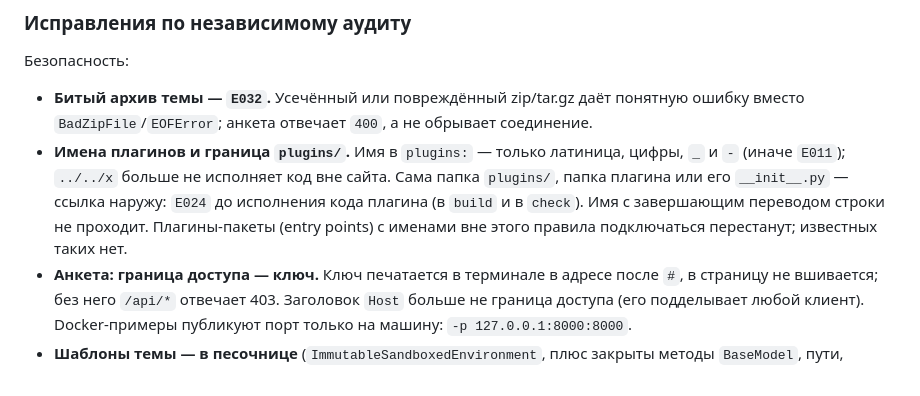
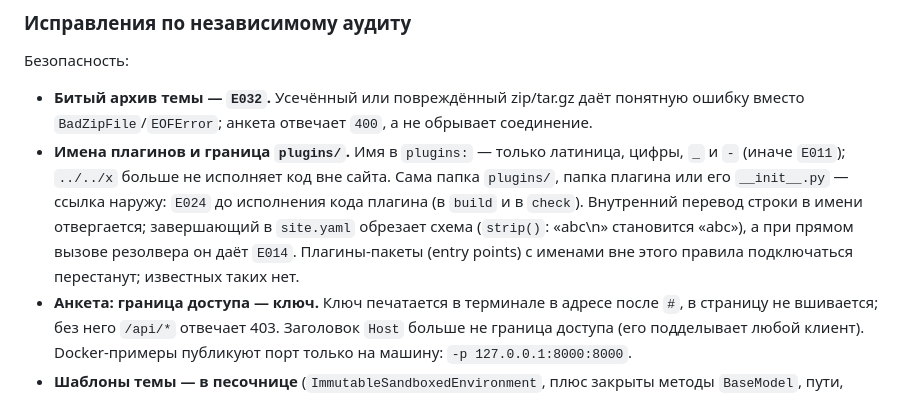
Before and after one commit to FMSTM/HERON, a Markdown page: CHANGELOG.md, the part around the change. GitHub-like rendering.

Commit message:
[DOC] E11.S2.T1 CHANGELOG (д): точная формулировка про перевод строки в имени

```diff
--- a/CHANGELOG.md
+++ b/CHANGELOG.md
@@ -11,7 +11,7 @@
 Безопасность:
 
 - **Битый архив темы — `E032`.** Усечённый или повреждённый zip/tar.gz даёт понятную ошибку вместо `BadZipFile`/`EOFError`; анкета отвечает `400`, а не обрывает соединение.
-- **Имена плагинов и граница `plugins/`.** Имя в `plugins:` — только латиница, цифры, `_` и `-` (иначе `E011`); `../../x` больше не исполняет код вне сайта. Сама папка `plugins/`, папка плагина или его `__init__.py` — ссылка наружу: `E024` до исполнения кода плагина (в `build` и в `check`). Имя с завершающим переводом строки не проходит. Плагины-пакеты (entry points) с именами вне этого правила подключаться перестанут; известных таких нет.
+- **Имена плагинов и граница `plugins/`.** Имя в `plugins:` — только латиница, цифры, `_` и `-` (иначе `E011`); `../../x` больше не исполняет код вне сайта. Сама папка `plugins/`, папка плагина или его `__init__.py` — ссылка наружу: `E024` до исполнения кода плагина (в `build` и в `check`). Внутренний перевод строки в имени отвергается; завершающий в `site.yaml` обрезает схема (`strip()`: «abc\n» становится «abc»), а при прямом вызове резолвера он даёт `E014`. Плагины-пакеты (entry points) с именами вне этого правила подключаться перестанут; известных таких нет.
 - **Анкета: граница доступа — ключ.** Ключ печатается в терминале в адресе после `#`, в страницу не вшивается; без него `/api/*` отвечает 403. Заголовок `Host` больше не граница доступа (его подделывает любой клиент). Docker-примеры публикуют порт только на машину: `-p 127.0.0.1:8000:8000`.
 - **Шаблоны темы — в песочнице** (`ImmutableSandboxedEnvironment`, плюс закрыты методы `BaseModel`, пути, пересборка `env`). Тема из архива больше не исполняет Python. Нарушение — `E033`.
 - **Ветка, сервер и папка публикации проверяются**, в скриптах взяты в кавычки, в workflow ветка — строкой; `site-image.yml` получает входы переменными окружения и проверяет их.
```
